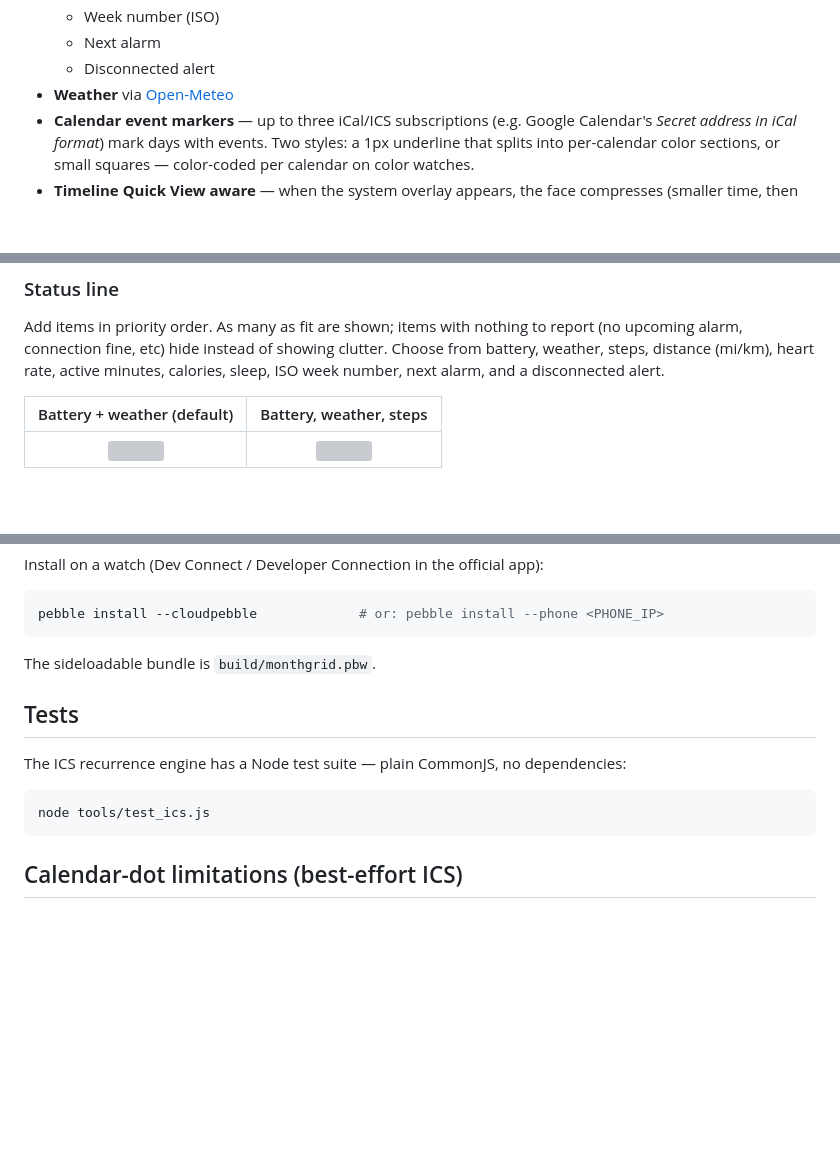
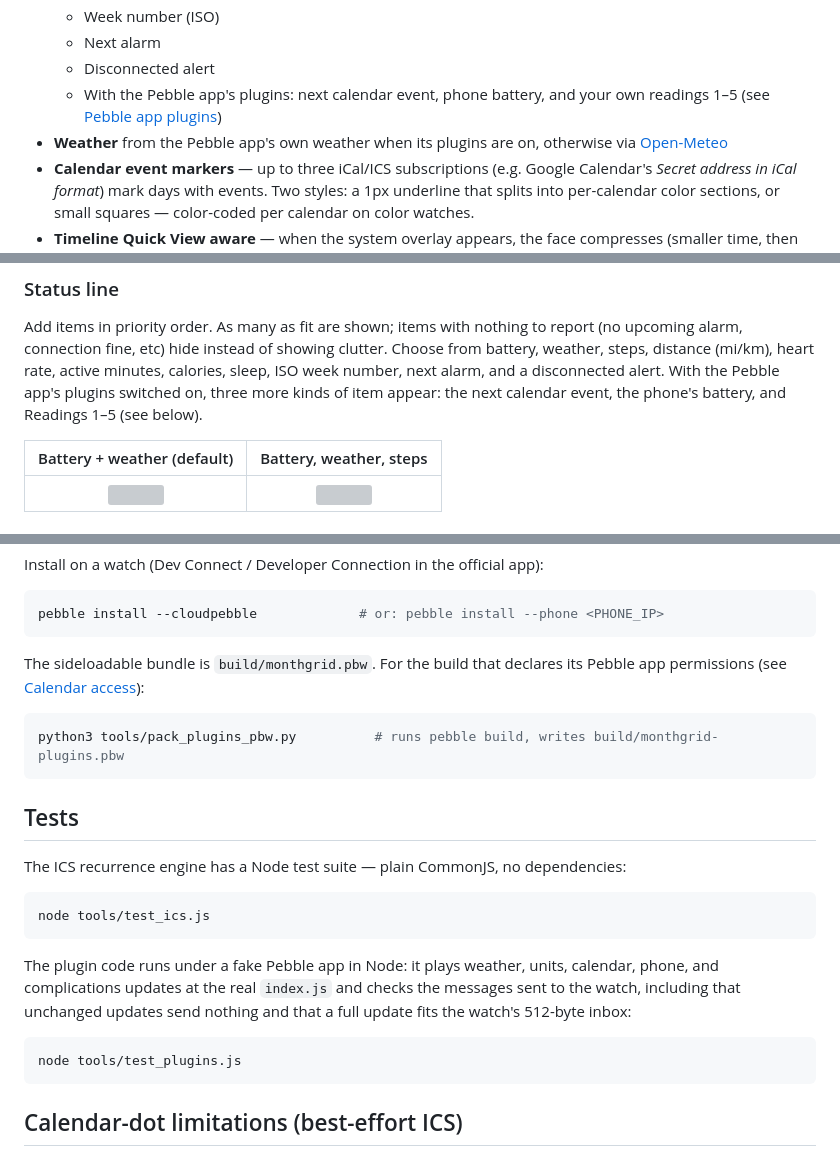
Before and after one commit to OkGoDoIt/pebble-monthgrid, a Markdown page: README.md, 3 parts joined by grey strips. Rendered like a GitHub page; blank space fills up the shorter version; grey boxes are pictures that could not be loaded.

````diff
--- a/README.md
+++ b/README.md
@@ -41,7 +41,10 @@ If you test it on any other Pebble watch models, please let me know if you find
   - Week number (ISO)
   - Next alarm
   - Disconnected alert
-- **Weather** via [Open-Meteo](https://open-meteo.com/)
+  - With the Pebble app's plugins: next calendar event, phone battery, and your
+    own readings 1–5 (see [Pebble app plugins](#pebble-app-plugins-preview))
+- **Weather** from the Pebble app's own weather when its plugins are on, otherwise
+  via [Open-Meteo](https://open-meteo.com/)
 - **Calendar event markers** — up to three iCal/ICS subscriptions (e.g. Google
   Calendar's *Secret address in iCal format*) mark days with events. Two styles: a
   1px underline that splits into per-calendar color sections, or small squares —
@@ -131,7 +134,9 @@ color.
 Add items in priority order. As many as fit
 are shown; items with nothing to report (no upcoming alarm, connection fine, etc) hide instead of showing clutter. Choose from battery, weather,
 steps, distance (mi/km), heart rate, active minutes, calories, sleep, ISO week
-number, next alarm, and a disconnected alert.
+number, next alarm, and a disconnected alert. With the Pebble app's plugins
+switched on, three more kinds of item appear: the next calendar event, the
+phone's battery, and Readings 1–5 (see below).
 
 | Battery + weather (default) | Battery, weather, steps |
 |:---:|:---:|
@@ -186,7 +238,12 @@ Install on a watch (Dev Connect / Developer Connection in the official app):
 pebble install --cloudpebble             # or: pebble install --phone <PHONE_IP>
 ```
 
-The sideloadable bundle is `build/monthgrid.pbw`.
+The sideloadable bundle is `build/monthgrid.pbw`. For the build that declares
+its Pebble app permissions (see [Calendar access](#calendar-access-the-plugins-build)):
+
+```sh
+python3 tools/pack_plugins_pbw.py          # runs pebble build, writes build/monthgrid-plugins.pbw
+```
 
 ## Tests
 
@@ -195,6 +252,15 @@ suite — plain CommonJS, no dependencies:
 
 ```sh
 node tools/test_ics.js
+```
+
+The plugin code runs under a fake Pebble app in Node: it plays weather,
+units, calendar, phone, and complications updates at the real `index.js` and
+checks the messages sent to the watch, including that unchanged updates send
+nothing and that a full update fits the watch's 512-byte inbox:
+
+```sh
+node tools/test_plugins.js
 ```
 
 ## Calendar-dot limitations (best-effort ICS)
````
Also changed, not shown: other parts of README.md (+48 -1 lines).
